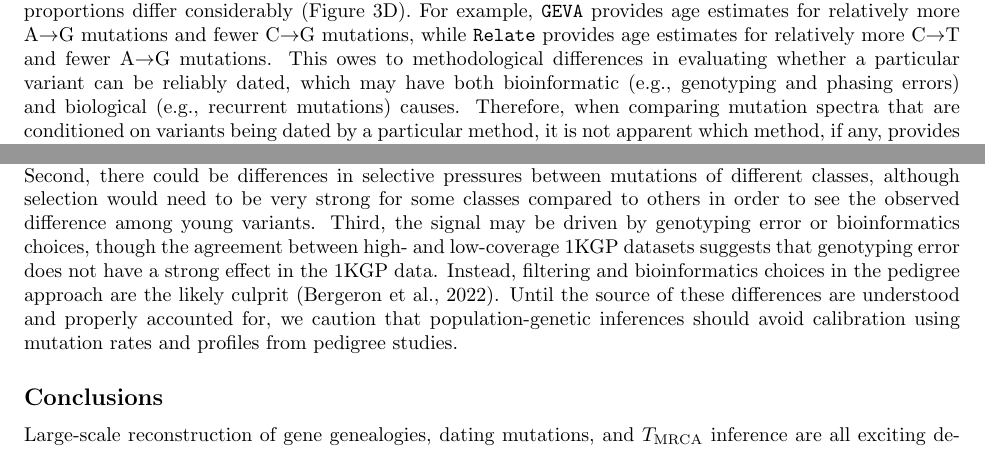
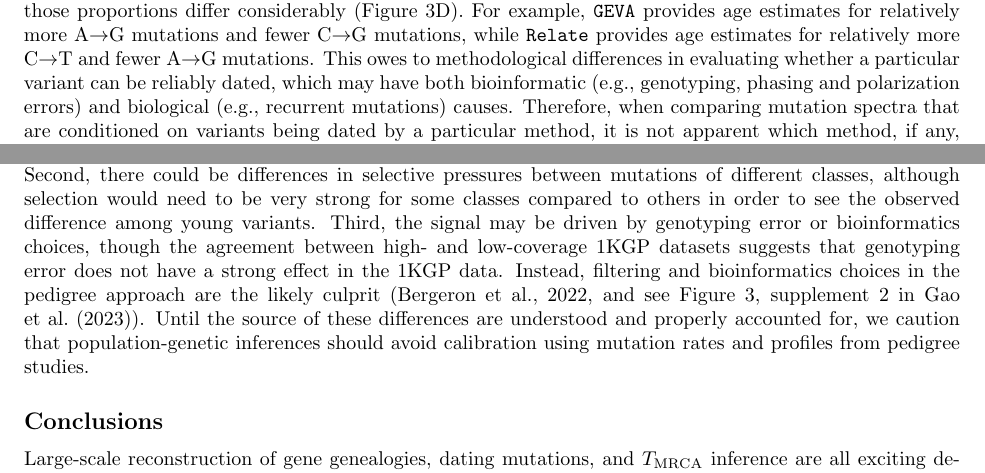
Before and after one commit to apragsdale/dated-mutation-spectra, a LaTeX paper (doc/doc.tex): two parts of pages 6 and 7 of 9, joined at a grey line, cut so that both start at the same text. Compiled offline with pdfLaTeX; a missing bibliography style is replaced by a similar one.

Commit message:
a few small changes after convo

```diff
--- a/doc/doc.tex
+++ b/doc/doc.tex
@@ -346,11 +348,11 @@ proportions differ considerably (Figure~\ref{fig:data-comp}D). For example,
 fewer C$\rightarrow$G mutations, while \relate provides age estimates for
 relatively more C$\rightarrow$T and fewer A$\rightarrow$G mutations. This owes
 to methodological differences in evaluating whether a particular variant can be
-reliably dated, which may have both bioinformatic (e.g., genotyping and phasing
-errors) and biological (e.g., recurrent mutations) causes. Therefore, when
-comparing mutation spectra that are conditioned on variants being dated by a
-particular method, it is not apparent which method, if any, provides unbiased
-estimates of age-stratified mutation spectra.
+reliably dated, which may have both bioinformatic (e.g., genotyping, phasing
+and polarization errors) and biological (e.g., recurrent mutations) causes.
+Therefore, when comparing mutation spectra that are conditioned on variants
+being dated by a particular method, it is not apparent which method, if any,
+provides unbiased estimates of age-stratified mutation spectra.
 
 \subsection*{Mutation spectra differ between \emph{de novo} mutations and young
 alleles}
@@ -423,7 +425,9 @@ may be driven by genotyping error or bioinformatics choices, though the
 agreement between high- and low-coverage 1KGP datasets suggests that genotyping
 error does not have a strong effect in the 1KGP data. Instead, filtering and
 bioinformatics choices in the pedigree approach are the likely culprit
-\citep{bergeron2022mutationathon}. Until the source of these differences are
+\citep[][and see Figure 3, supplement 2 in
+\citet{gao2023limited}]{bergeron2022mutationathon}.
+Until the source of these differences are
 understood and properly accounted for, we caution that
 population-genetic inferences should
 avoid calibration using mutation rates and profiles from pedigree studies.
```
Also changed, not shown: doc/doc.pdf, doc/doc.tex (6 more changed lines), 1 other file.
